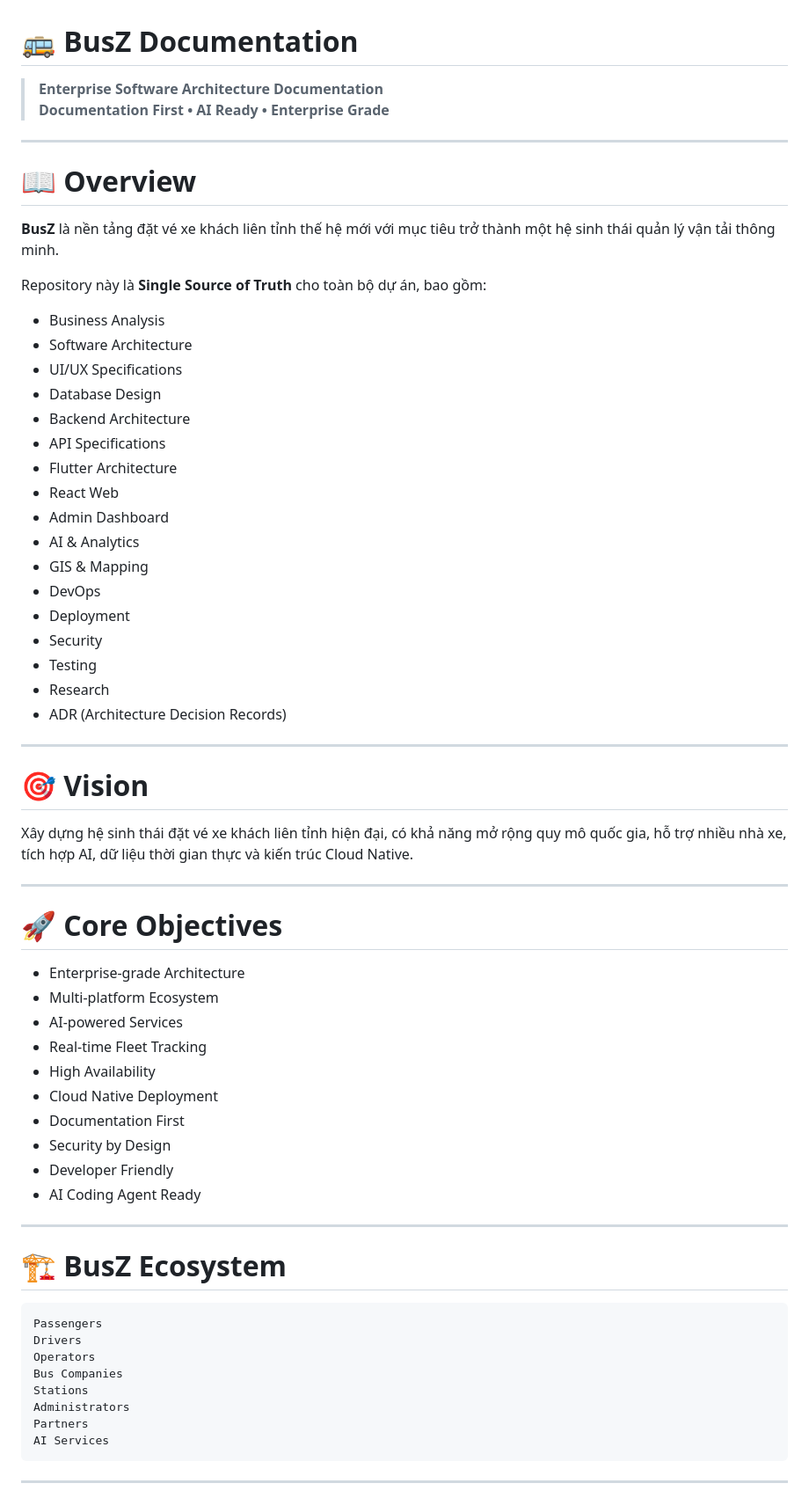
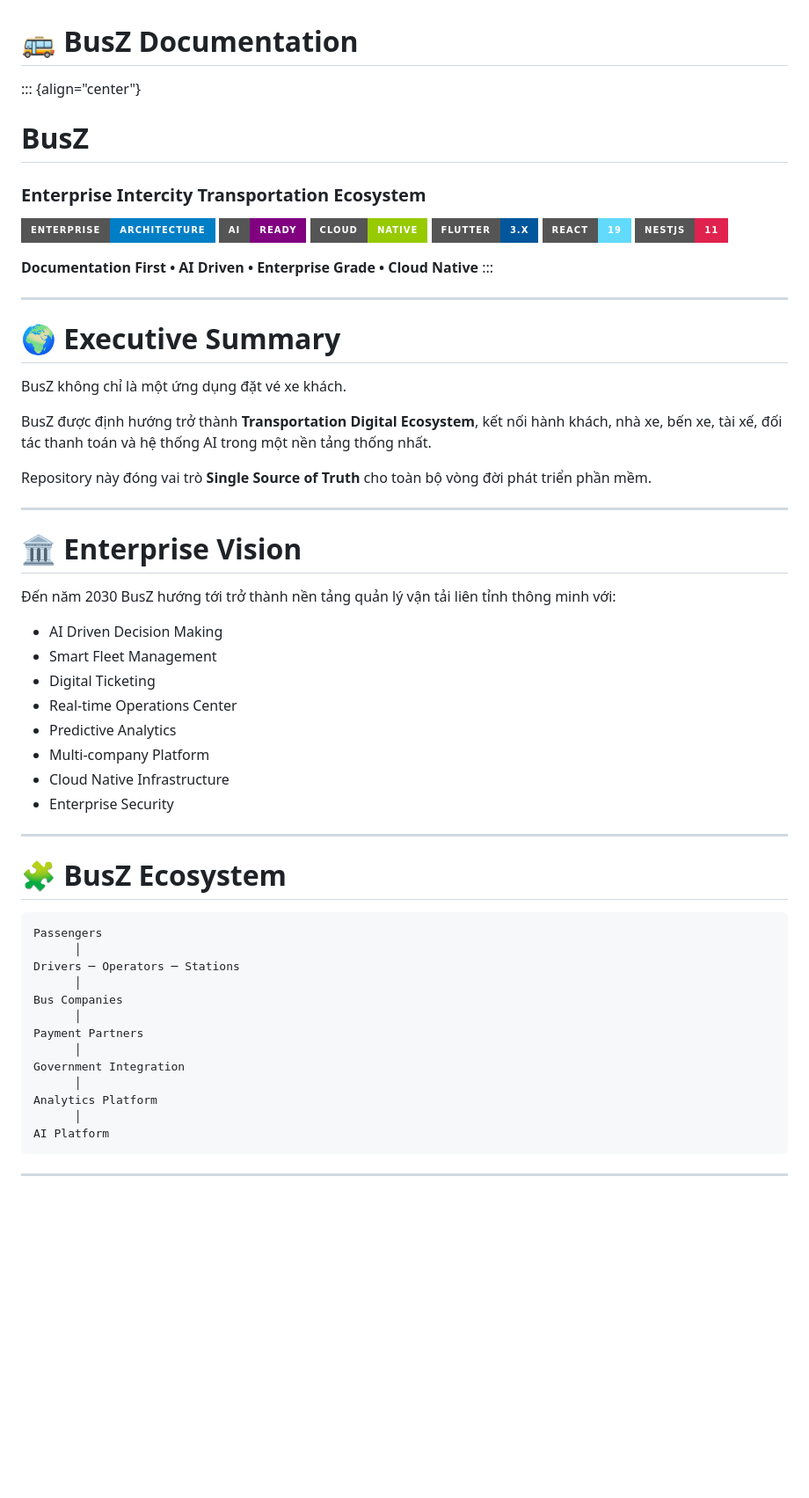
Before and after one commit to thanhtri-ba/project_busZ, a Markdown page: README.md, the part around one of its changes. Shown at 88% size. Rendered like a GitHub page; badges without logos; blank space fills up the shorter version.

````diff
--- a/README.md
+++ b/README.md
@@ -1,71 +1,67 @@
 # 🚌 BusZ Documentation
 
-> **Enterprise Software Architecture Documentation**\
-> **Documentation First • AI Ready • Enterprise Grade**
+::: {align="center"}
+# **BusZ**
+
+### Enterprise Intercity Transportation Ecosystem
+
+![Enterprise](https://img.shields.io/badge/Enterprise-Architecture-blue?style=for-the-badge)
+![AI](https://img.shields.io/badge/AI-Ready-purple?style=for-the-badge)
+![Cloud](https://img.shields.io/badge/Cloud-Native-green?style=for-the-badge)
+![Flutter](https://img.shields.io/badge/Flutter-3.x-02569B?style=for-the-badge)
+![React](https://img.shields.io/badge/React-19-61DAFB?style=for-the-badge)
+![NestJS](https://img.shields.io/badge/NestJS-11-E0234E?style=for-the-badge)
+
+**Documentation First • AI Driven • Enterprise Grade • Cloud Native**
+:::
 
 ------------------------------------------------------------------------
 
-# 📖 Overview
+# 🌍 Executive Summary
 
-**BusZ** là nền tảng đặt vé xe khách liên tỉnh thế hệ mới với mục tiêu
-trở thành một hệ sinh thái quản lý vận tải thông minh.
+BusZ không chỉ là một ứng dụng đặt vé xe khách.
 
-Repository này là **Single Source of Truth** cho toàn bộ dự án, bao gồm:
+BusZ được định hướng trở thành **Transportation Digital Ecosystem**, kết
+nối hành khách, nhà xe, bến xe, tài xế, đối tác thanh toán và hệ thống
+AI trong một nền tảng thống nhất.
 
--   Business Analysis
--   Software Architecture
--   UI/UX Specifications
--   Database Design
--   Backend Architecture
--   API Specifications
--   Flutter Architecture
--   React Web
--   Admin Dashboard
--   AI & Analytics
--   GIS & Mapping
--   DevOps
--   Deployment
--   Security
--   Testing
--   Research
--   ADR (Architecture Decision Records)
+Repository này đóng vai trò **Single Source of Truth** cho toàn bộ vòng
+đời phát triển phần mềm.
 
 ------------------------------------------------------------------------
 
-# 🎯 Vision
+# 🏛 Enterprise Vision
 
-Xây dựng hệ sinh thái đặt vé xe khách liên tỉnh hiện đại, có khả năng mở
-rộng quy mô quốc gia, hỗ trợ nhiều nhà xe, tích hợp AI, dữ liệu thời
-gian thực và kiến trúc Cloud Native.
+Đến năm 2030 BusZ hướng tới trở thành nền tảng quản lý vận tải liên tỉnh
+thông minh với:
+
+-   AI Driven Decision Making
+-   Smart Fleet Management
+-   Digital Ticketing
+-   Real-time Operations Center
+-   Predictive Analytics
+-   Multi-company Platform
+-   Cloud Native Infrastructure
+-   Enterprise Security
 
 ------------------------------------------------------------------------
 
-# 🚀 Core Objectives
-
--   Enterprise-grade Architecture
--   Multi-platform Ecosystem
--   AI-powered Services
--   Real-time Fleet Tracking
--   High Availability
--   Cloud Native Deployment
--   Documentation First
--   Security by Design
--   Developer Friendly
--   AI Coding Agent Ready
-
-------------------------------------------------------------------------
-
-# 🏗 BusZ Ecosystem
+# 🧩 BusZ Ecosystem
 
 ``` text
 Passengers
-Drivers
-Operators
+      │
+Drivers ─ Operators ─ Stations
+      │
 Bus Companies
-Stations
-Administrators
-Partners
-AI Services
+      │
+Payment Partners
+      │
+Government Integration
+      │
+Analytics Platform
+      │
+AI Platform
 ```
 
 ------------------------------------------------------------------------
````
Also changed, not shown: other parts of README.md (+94 -126 lines).
